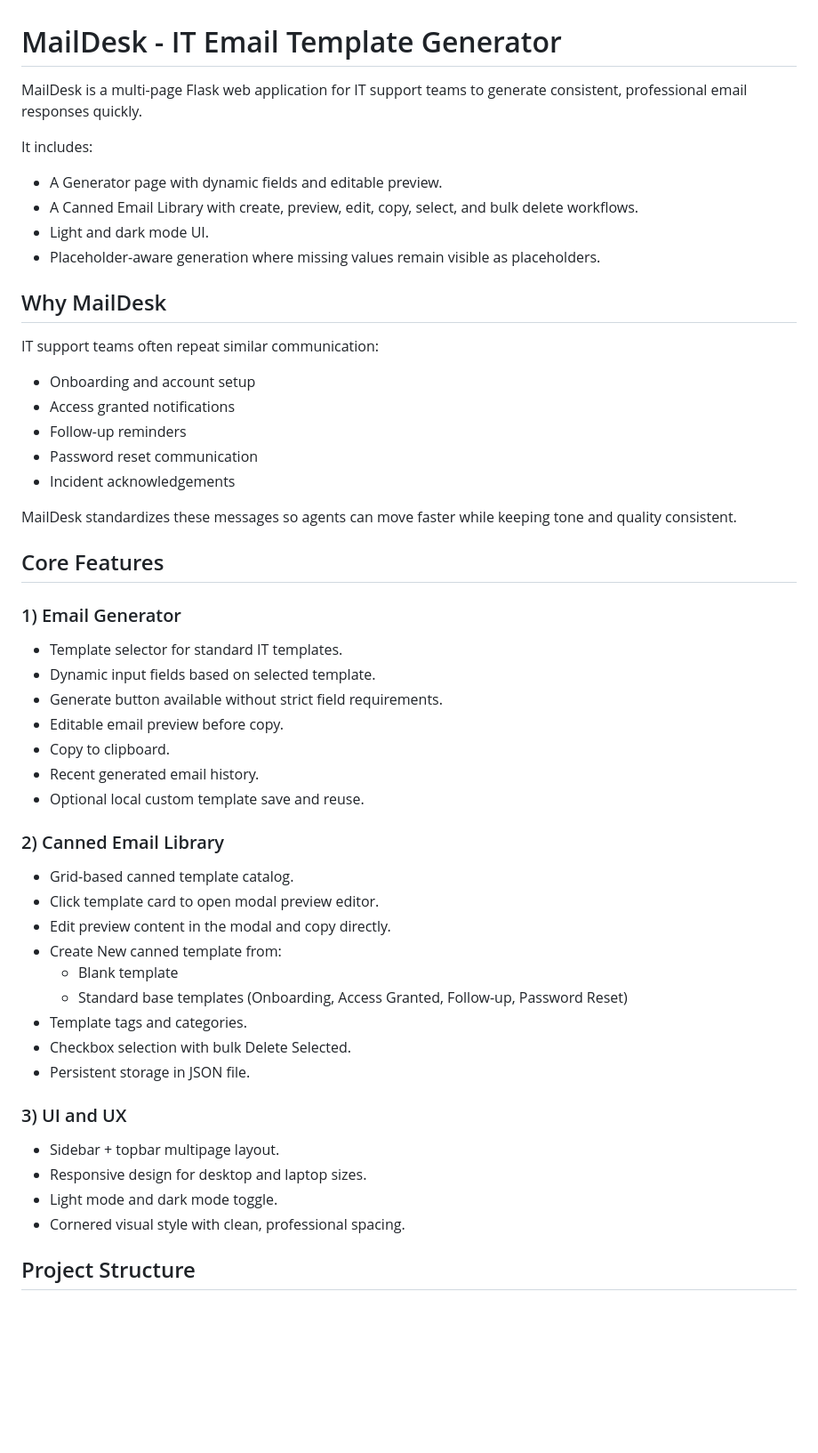
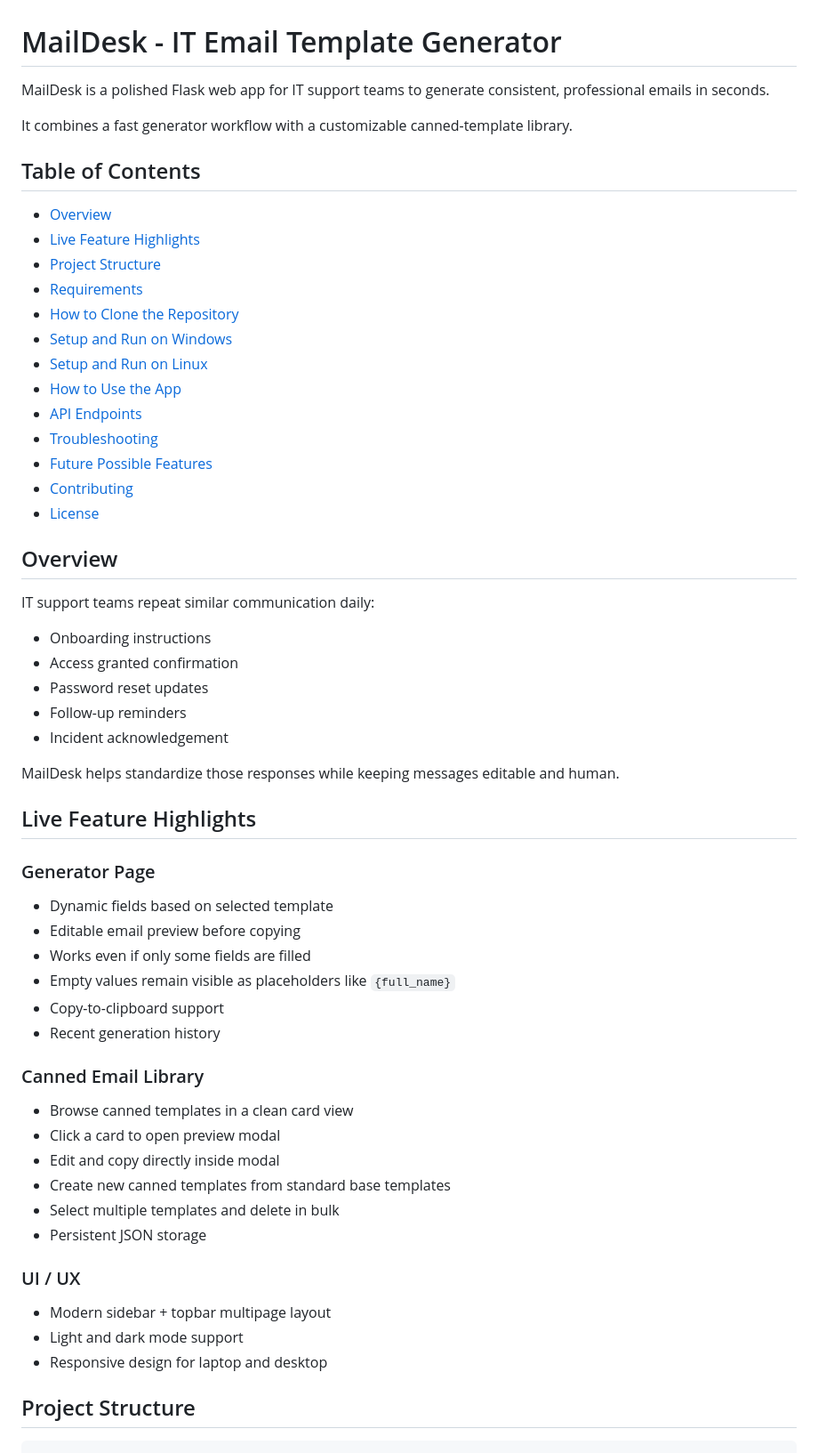
Before and after one commit to rizwansammo/MailDesk, a Markdown page: README.md, the part around one of its changes. Shown at 89% size. GitHub-like rendering; blank space fills up the shorter version.

````diff
--- a/README.md
+++ b/README.md
@@ -1,52 +1,60 @@
 # MailDesk - IT Email Template Generator
 
-MailDesk is a multi-page Flask web application for IT support teams to generate consistent, professional email responses quickly.
+MailDesk is a polished Flask web app for IT support teams to generate consistent, professional emails in seconds.
 
-It includes:
-- A Generator page with dynamic fields and editable preview.
-- A Canned Email Library with create, preview, edit, copy, select, and bulk delete workflows.
-- Light and dark mode UI.
-- Placeholder-aware generation where missing values remain visible as placeholders.
+It combines a fast generator workflow with a customizable canned-template library.
 
-## Why MailDesk
+## Table of Contents
 
-IT support teams often repeat similar communication:
-- Onboarding and account setup
-- Access granted notifications
+- [Overview](#overview)
+- [Live Feature Highlights](#live-feature-highlights)
+- [Project Structure](#project-structure)
+- [Requirements](#requirements)
+- [How to Clone the Repository](#how-to-clone-the-repository)
+- [Setup and Run on Windows](#setup-and-run-on-windows)
+- [Setup and Run on Linux](#setup-and-run-on-linux)
+- [How to Use the App](#how-to-use-the-app)
+- [API Endpoints](#api-endpoints)
+- [Troubleshooting](#troubleshooting)
+- [Future Possible Features](#future-possible-features)
+- [Contributing](#contributing)
+- [License](#license)
+
+## Overview
+
+IT support teams repeat similar communication daily:
+- Onboarding instructions
+- Access granted confirmation
+- Password reset updates
 - Follow-up reminders
-- Password reset communication
-- Incident acknowledgements
+- Incident acknowledgement
 
-MailDesk standardizes these messages so agents can move faster while keeping tone and quality consistent.
+MailDesk helps standardize those responses while keeping messages editable and human.
 
-## Core Features
+## Live Feature Highlights
 
-### 1) Email Generator
-- Template selector for standard IT templates.
-- Dynamic input fields based on selected template.
-- Generate button available without strict field requirements.
-- Editable email preview before copy.
-- Copy to clipboard.
-- Recent generated email history.
-- Optional local custom template save and reuse.
+### Generator Page
+- Dynamic fields based on selected template
+- Editable email preview before copying
+- Works even if only some fields are filled
+- Empty values remain visible as placeholders like `{full_name}`
+- Copy-to-clipboard support
+- Recent generation history
 
-### 2) Canned Email Library
-- Grid-based canned template catalog.
-- Click template card to open modal preview editor.
-- Edit preview content in the modal and copy directly.
-- Create New canned template from:
-  - Blank template
-  - Standard base templates (Onboarding, Access Granted, Follow-up, Password Reset)
-- Template tags and categories.
-- Checkbox selection with bulk Delete Selected.
-- Persistent storage in JSON file.
+### Canned Email Library
+- Browse canned templates in a clean card view
+- Click a card to open preview modal
+- Edit and copy directly inside modal
+- Create new canned templates from standard base templates
+- Select multiple templates and delete in bulk
+- Persistent JSON storage
 
-### 3) UI and UX
-- Sidebar + topbar multipage layout.
-- Responsive design for desktop and laptop sizes.
-- Light mode and dark mode toggle.
-- Cornered visual style with clean, professional spacing.
+### UI / UX
+- Modern sidebar + topbar multipage layout
+- Light and dark mode support
+- Responsive design for laptop and desktop
 
 ## Project Structure
 
+```text
 MailDesk/
````
Also changed, not shown: other parts of README.md (+135 -127 lines).
